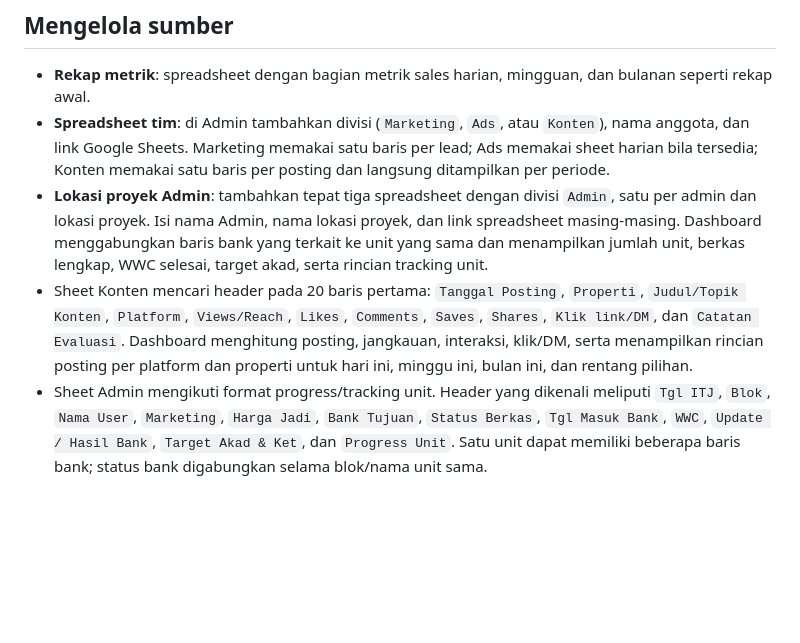
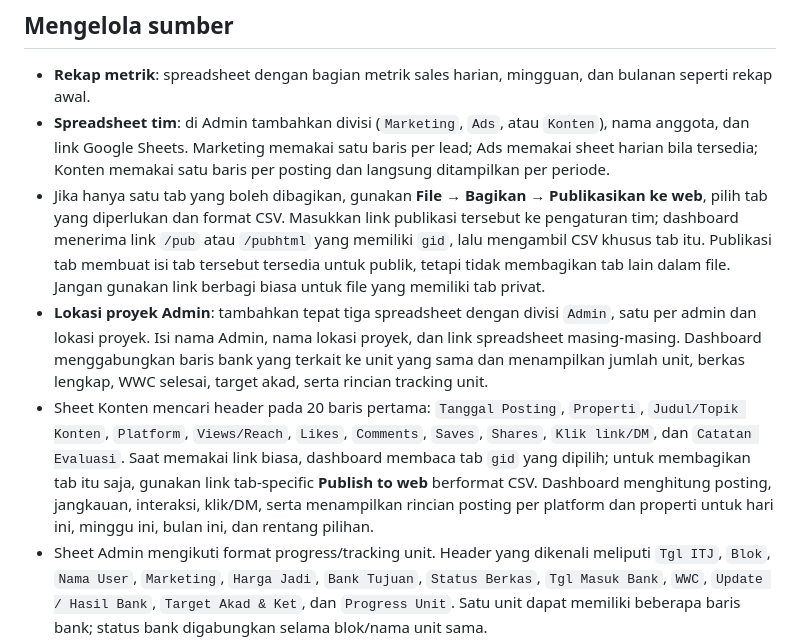
Before and after one commit to dzakarotsa-group/web-laporan-cluster-castila, a Markdown page: README.md, the part around the change. Rendered like a GitHub page; blank space fills up the shorter version.

Commit message:
Update README with project details and setup instructions

```diff
--- a/README.md
+++ b/README.md
@@ -20,8 +20,9 @@ Tidak ada akun admin atau rahasia bawaan. Sebelum konfigurasi disimpan pertama k
 
 - **Rekap metrik**: spreadsheet dengan bagian metrik sales harian, mingguan, dan bulanan seperti rekap awal.
 - **Spreadsheet tim**: di Admin tambahkan divisi (`Marketing`, `Ads`, atau `Konten`), nama anggota, dan link Google Sheets. Marketing memakai satu baris per lead; Ads memakai sheet harian bila tersedia; Konten memakai satu baris per posting dan langsung ditampilkan per periode.
+- Jika hanya satu tab yang boleh dibagikan, gunakan **File → Bagikan → Publikasikan ke web**, pilih tab yang diperlukan dan format CSV. Masukkan link publikasi tersebut ke pengaturan tim; dashboard menerima link `/pub` atau `/pubhtml` yang memiliki `gid`, lalu mengambil CSV khusus tab itu. Publikasi tab membuat isi tab tersebut tersedia untuk publik, tetapi tidak membagikan tab lain dalam file. Jangan gunakan link berbagi biasa untuk file yang memiliki tab privat.
 - **Lokasi proyek Admin**: tambahkan tepat tiga spreadsheet dengan divisi `Admin`, satu per admin dan lokasi proyek. Isi nama Admin, nama lokasi proyek, dan link spreadsheet masing-masing. Dashboard menggabungkan baris bank yang terkait ke unit yang sama dan menampilkan jumlah unit, berkas lengkap, WWC selesai, target akad, serta rincian tracking unit.
-- Sheet Konten mencari header pada 20 baris pertama: `Tanggal Posting`, `Properti`, `Judul/Topik Konten`, `Platform`, `Views/Reach`, `Likes`, `Comments`, `Saves`, `Shares`, `Klik link/DM`, dan `Catatan Evaluasi`. Dashboard menghitung posting, jangkauan, interaksi, klik/DM, serta menampilkan rincian posting per platform dan properti untuk hari ini, minggu ini, bulan ini, dan rentang pilihan.
+- Sheet Konten mencari header pada 20 baris pertama: `Tanggal Posting`, `Properti`, `Judul/Topik Konten`, `Platform`, `Views/Reach`, `Likes`, `Comments`, `Saves`, `Shares`, `Klik link/DM`, dan `Catatan Evaluasi`. Saat memakai link biasa, dashboard membaca tab `gid` yang dipilih; untuk membagikan tab itu saja, gunakan link tab-specific **Publish to web** berformat CSV. Dashboard menghitung posting, jangkauan, interaksi, klik/DM, serta menampilkan rincian posting per platform dan properti untuk hari ini, minggu ini, bulan ini, dan rentang pilihan.
 - Sheet Admin mengikuti format progress/tracking unit. Header yang dikenali meliputi `Tgl ITJ`, `Blok`, `Nama User`, `Marketing`, `Harga Jadi`, `Bank Tujuan`, `Status Berkas`, `Tgl Masuk Bank`, `WWC`, `Update / Hasil Bank`, `Target Akad & Ket`, dan `Progress Unit`. Satu unit dapat memiliki beberapa baris bank; status bank digabungkan selama blok/nama unit sama.
 - Sheet Marketing per orang harus berisi satu baris per lead. Parser mencari header tabel pada 20 baris pertama dan mendukung kolom tanggal (`Tanggal Lead`, `Tanggal Masuk`, `Tanggal`, `Lead Date`, atau `Column 1`), sumber/platform (`Sumber Leads`, `Sumber Lead`, `Platform`, atau `Asal Lead`), follow-up (`FU 1`–`FU 8` atau `Follow Up 1`–`Follow Up 8`), janji visit (`Janji Visit`/`Rencana Visit`), visit (`Visit Terlaksana`/`Tanggal Visit`), dan booking (`Booking`/`Closing`). Checkbox janji/visit yang dicentang dihitung memakai tanggal lead. Nilai blok seperti `A-01` menandakan booking; tanggal booking diambil dari kolom `Tanggal Closing Diisi` (atau `Tanggal Closing`/`Tanggal Booking`), bukan tanggal lead.
 - Untuk merekam tanggal saat closing diisi, tambahkan Apps Script berikut ke setiap spreadsheet Marketing: buka **Extensions → Apps Script**, tempel kode di bawah, lalu simpan. Script menambahkan kolom `Tanggal Closing Diisi` jika belum ada dan mencatat tanggal saat nilai kolom `Closing`/`Booking`/`Kode Blok` diisi atau diubah. Kosongkan kode blok untuk menghapus timestamp.
```
